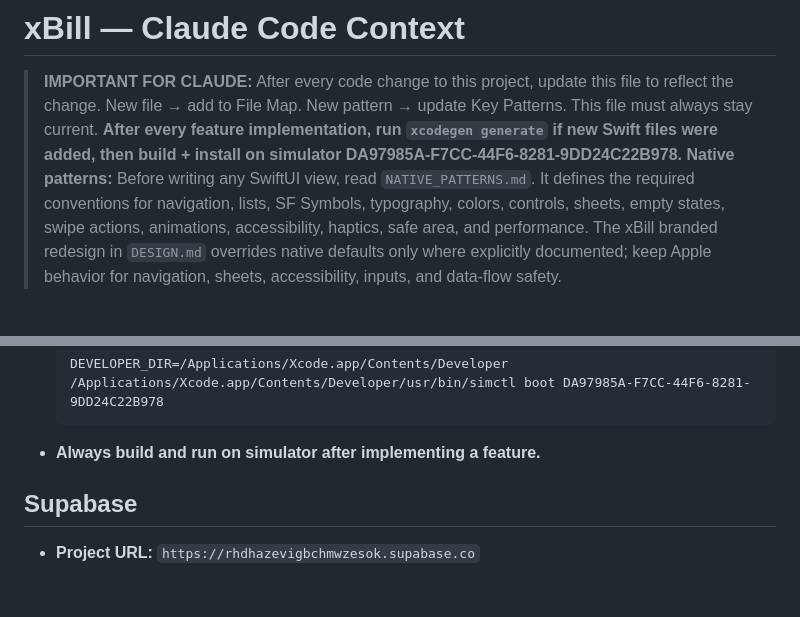
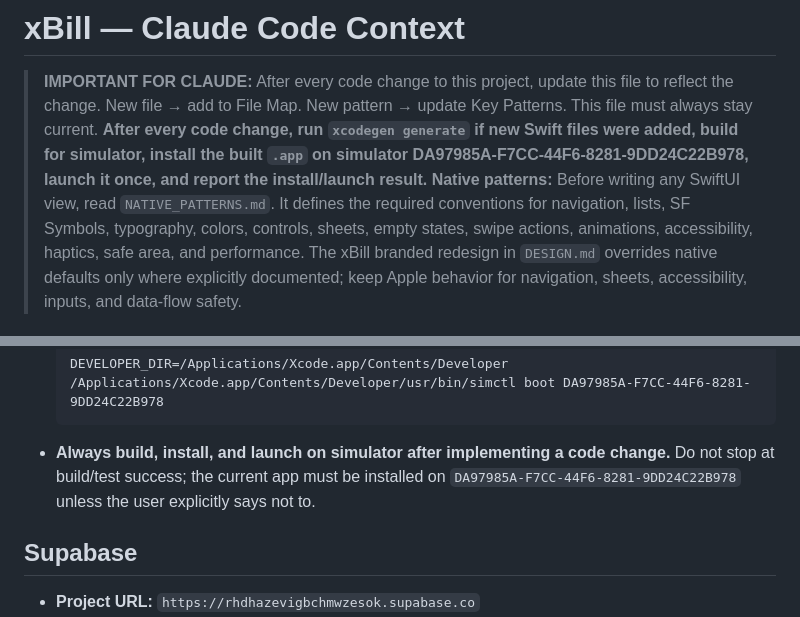
Before and after one commit to imvijaygoyal1/xbill, a Markdown page: CLAUDE.md, 2 parts joined by grey strips. GitHub-like rendering; blank space fills up the shorter version.

Commit message:
Document simulator install workflow

````diff
--- a/CLAUDE.md
+++ b/CLAUDE.md
@@ -1,7 +1,7 @@
 # xBill — Claude Code Context
 
 > **IMPORTANT FOR CLAUDE:** After every code change to this project, update this file to reflect the change. New file → add to File Map. New pattern → update Key Patterns. This file must always stay current.
-> **After every feature implementation, run `xcodegen generate` if new Swift files were added, then build + install on simulator DA97985A-F7CC-44F6-8281-9DD24C22B978.**
+> **After every code change, run `xcodegen generate` if new Swift files were added, build for simulator, install the built `.app` on simulator DA97985A-F7CC-44F6-8281-9DD24C22B978, launch it once, and report the install/launch result.**
 > **Native patterns:** Before writing any SwiftUI view, read `NATIVE_PATTERNS.md`. It defines the required conventions for navigation, lists, SF Symbols, typography, colors, controls, sheets, empty states, swipe actions, animations, accessibility, haptics, safe area, and performance. The xBill branded redesign in `DESIGN.md` overrides native defaults only where explicitly documented; keep Apple behavior for navigation, sheets, accessibility, inputs, and data-flow safety.
 
 ## App Identity
@@ -31,7 +31,7 @@
   ```
   DEVELOPER_DIR=/Applications/Xcode.app/Contents/Developer /Applications/Xcode.app/Contents/Developer/usr/bin/simctl boot DA97985A-F7CC-44F6-8281-9DD24C22B978
   ```
-- **Always build and run on simulator after implementing a feature.**
+- **Always build, install, and launch on simulator after implementing a code change.** Do not stop at build/test success; the current app must be installed on `DA97985A-F7CC-44F6-8281-9DD24C22B978` unless the user explicitly says not to.
 
 ## Supabase
 - **Project URL:** `https://rhdhazevigbchmwzesok.supabase.co`
````
